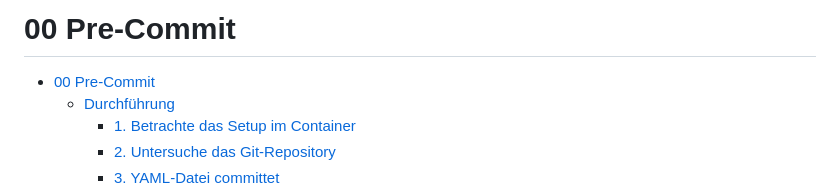
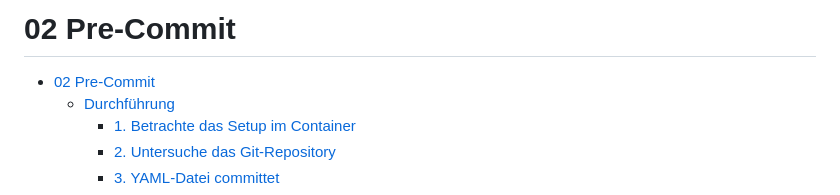
Before and after one commit to V0idC0de/security-by-design, a Markdown page: labs/02-pre-commit/README.md, the part around the change. Drawn GitHub-style.

Commit message:
fix: numbering of lab in its own README.md

```diff
--- a/labs/02-pre-commit/README.md
+++ b/labs/02-pre-commit/README.md
@@ -1,6 +1,6 @@
-# 00 Pre-Commit
+# 02 Pre-Commit
 
-- [00 Pre-Commit](#00-pre-commit)
+- [02 Pre-Commit](#02-pre-commit)
   - [Durchführung](#durchführung)
     - [1. Betrachte das Setup im Container](#1-betrachte-das-setup-im-container)
     - [2. Untersuche das Git-Repository](#2-untersuche-das-git-repository)
```
